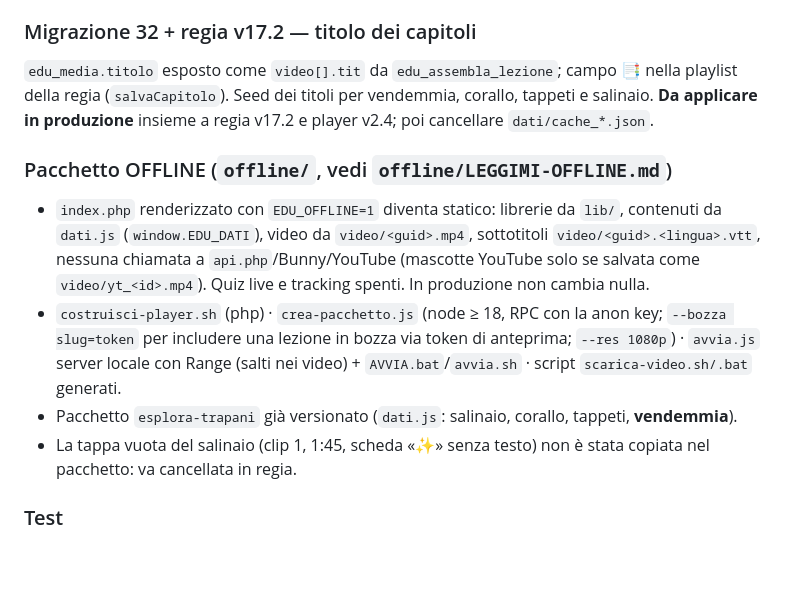
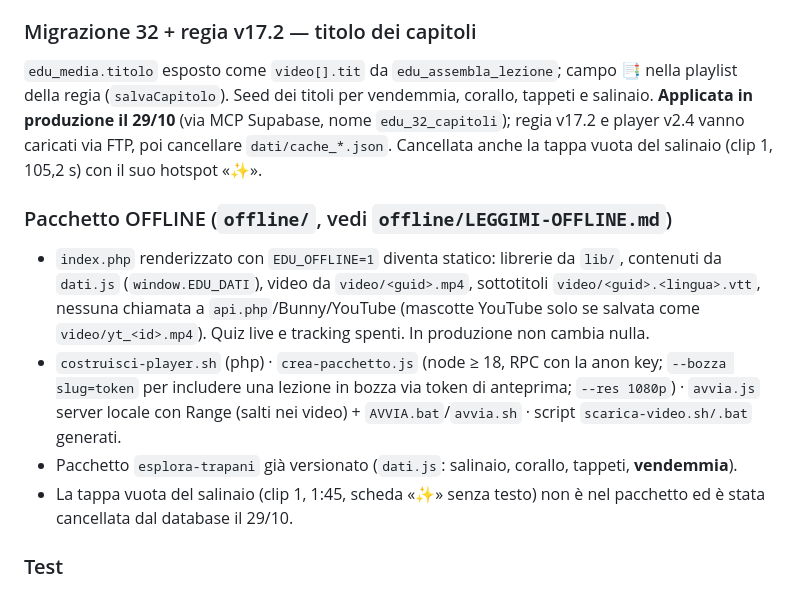
Before and after one commit to AlexMilia/esplora-trapani-edu, a Markdown page: docs/CHANGELOG.md, the part around the change. GitHub-like rendering; blank space fills up the shorter version.

Commit message:
Migrazione 32 applicata in produzione; tappa vuota del salinaio cancellata
Co-Authored-By: Claude Fable 5.1 <noreply@anthropic.com>
Claude-Session: https://claude.ai/code/session_01RSQnGsGLpMpWPnK9mnEoPm

```diff
--- a/docs/CHANGELOG.md
+++ b/docs/CHANGELOG.md
@@ -24,7 +24,7 @@ La lezione `vendemmia-alagna` (9 clip, 27 scoperte, quiz 6+6) era in stato **boz
 ### Migrazione 32 + regia v17.2 — titolo dei capitoli
 `edu_media.titolo` esposto come `video[].tit` da `edu_assembla_lezione`; campo 📑 nella playlist della
 regia (`salvaCapitolo`). Seed dei titoli per vendemmia, corallo, tappeti e salinaio.
-**Da applicare in produzione** insieme a regia v17.2 e player v2.4; poi cancellare `dati/cache_*.json`.
+**Applicata in produzione il 29/10** (via MCP Supabase, nome `edu_32_capitoli`); regia v17.2 e player v2.4 vanno caricati via FTP, poi cancellare `dati/cache_*.json`. Cancellata anche la tappa vuota del salinaio (clip 1, 105,2 s) con il suo hotspot «✨».
 
 ### Pacchetto OFFLINE (`offline/`, vedi `offline/LEGGIMI-OFFLINE.md`)
 - `index.php` renderizzato con `EDU_OFFLINE=1` diventa statico: librerie da `lib/`, contenuti da `dati.js`
@@ -35,8 +35,8 @@ regia (`salvaCapitolo`). Seed dei titoli per vendemmia, corallo, tappeti e salin
   per includere una lezione in bozza via token di anteprima; `--res 1080p`) · `avvia.js` server locale
   con Range (salti nei video) + `AVVIA.bat`/`avvia.sh` · script `scarica-video.sh/.bat` generati.
 - Pacchetto `esplora-trapani` già versionato (`dati.js`: salinaio, corallo, tappeti, **vendemmia**).
-- La tappa vuota del salinaio (clip 1, 1:45, scheda «✨» senza testo) non è stata copiata nel pacchetto:
-  va cancellata in regia.
+- La tappa vuota del salinaio (clip 1, 1:45, scheda «✨» senza testo) non è nel pacchetto ed è stata
+  cancellata dal database il 29/10.
 
 ### Test
 - Nuove suite jsdom `test/t_telecomando.js` (40 verifiche) e `test/t_offline.js` (24), in `npm test`.
```
Also changed, not shown: README.md (+1 -1 lines).
